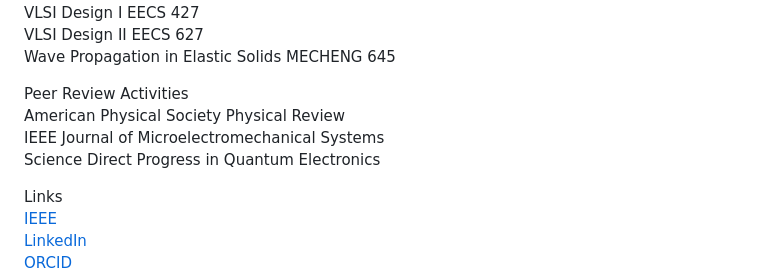
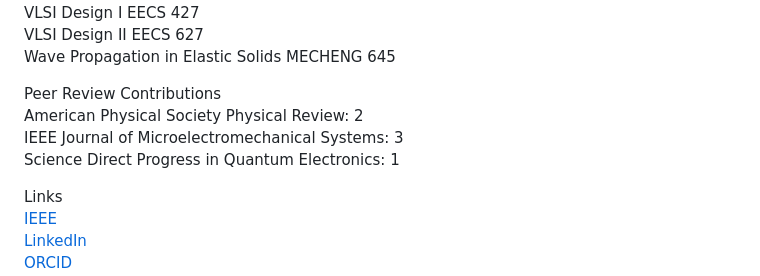
Before and after one commit to wenhaopengphd/wenhaopengphd.github.io, a Markdown page: README.md, the part around the change. Rendered like a GitHub page.

```diff
--- a/README.md
+++ b/README.md
@@ -186,10 +186,10 @@ MECHENG 645
 </p>
 
 <p>
-Peer Review Activities<br>
-American Physical Society Physical Review<br>
-IEEE Journal of Microelectromechanical Systems<br>
-Science Direct Progress in Quantum Electronics<br>
+Peer Review Contributions<br>
+American Physical Society Physical Review: 2<br>
+IEEE Journal of Microelectromechanical Systems: 3<br>
+Science Direct Progress in Quantum Electronics: 1<br>
 </p>
 
 <p>
```
